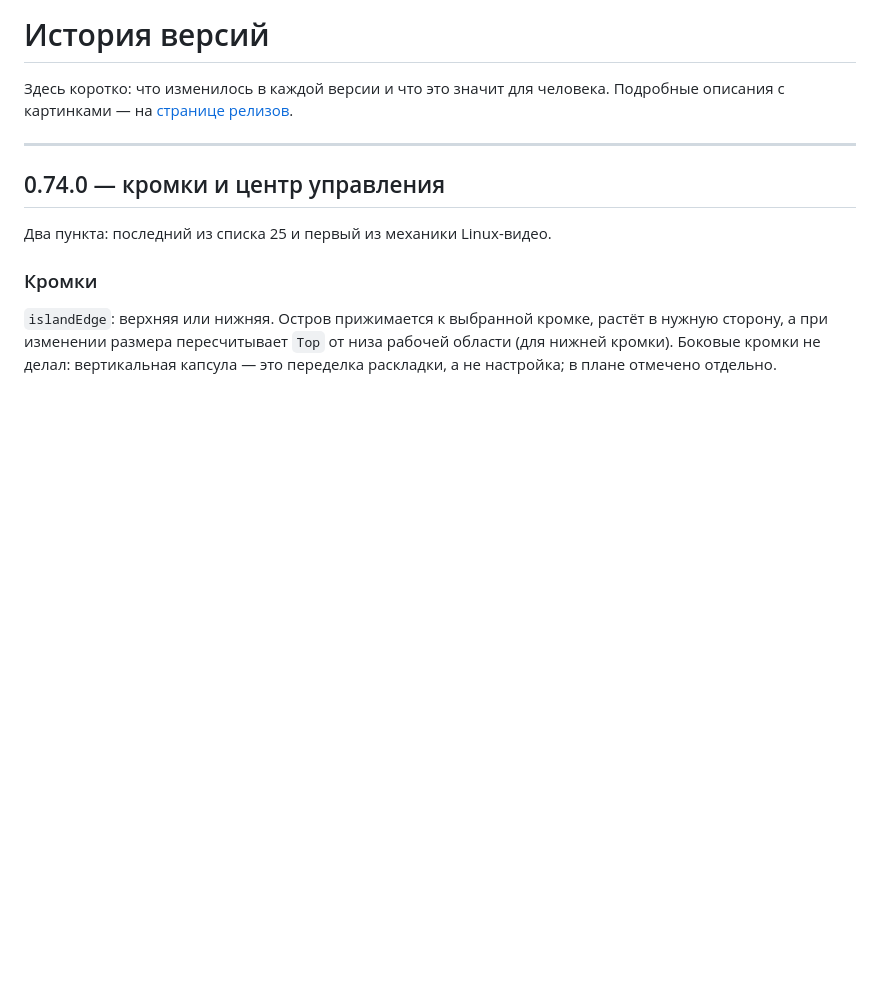
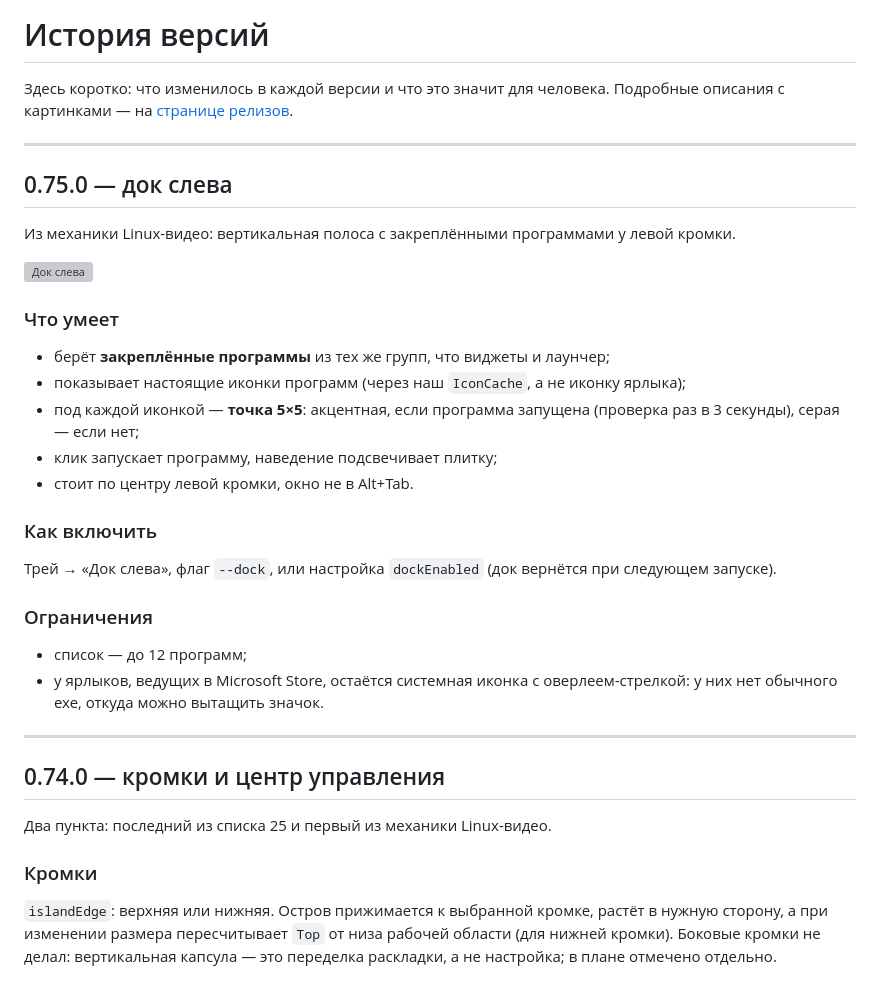
Before and after one commit to chmoshnik187/Windows-Custom-Launcher-Concept, a Markdown page: CHANGELOG.md, the part around the change. GitHub-like rendering; blank space fills up the shorter version; grey boxes are pictures that could not be loaded.

Commit message:
0.75.0: left dock
- DockWindow: pinned apps on the left edge, real icons via IconCache, running dot every 3s.
- Enabled by tray item, --dock flag or dockEnabled setting (restored on start).

```diff
--- a/CHANGELOG.md
+++ b/CHANGELOG.md
@@ -2,6 +2,34 @@
 
 Здесь коротко: что изменилось в каждой версии и что это значит для человека.
 Подробные описания с картинками — на [странице релизов](../../releases).
+
+---
+
+## 0.75.0 — док слева
+
+Из механики Linux-видео: вертикальная полоса с закреплёнными программами у левой кромки.
+
+![Док слева](RAWPLACEHOLDER/images/dock-left.png)
+
+### Что умеет
+
+- берёт **закреплённые программы** из тех же групп, что виджеты и лаунчер;
+- показывает настоящие иконки программ (через наш `IconCache`, а не иконку ярлыка);
+- под каждой иконкой — **точка 5×5**: акцентная, если программа запущена (проверка раз
+  в 3 секунды), серая — если нет;
+- клик запускает программу, наведение подсвечивает плитку;
+- стоит по центру левой кромки, окно не в Alt+Tab.
+
+### Как включить
+
+Трей → «Док слева», флаг `--dock`, или настройка `dockEnabled` (док вернётся при
+следующем запуске).
+
+### Ограничения
+
+- список — до 12 программ;
+- у ярлыков, ведущих в Microsoft Store, остаётся системная иконка с оверлеем-стрелкой:
+  у них нет обычного exe, откуда можно вытащить значок.
 
 ---
 
```
Also changed, not shown: README.md (+2 -1 lines), ROADMAP.md (+1 -1 lines), images/dock-left.png (added), 6 other files.
